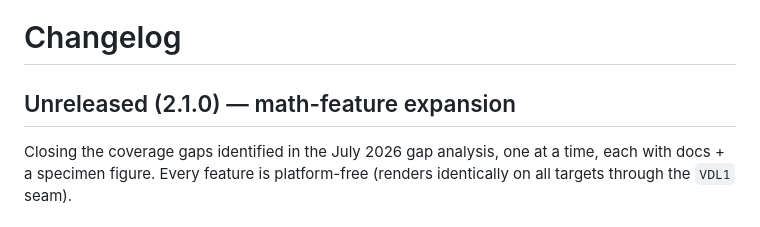
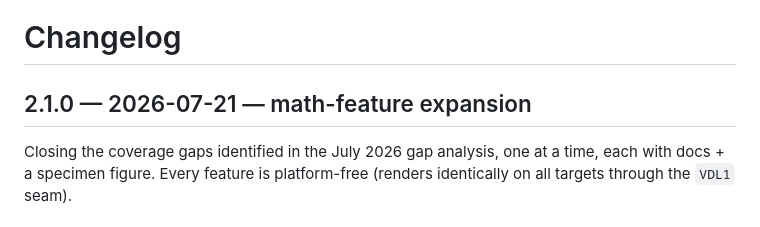
Before and after one commit to 2389-research/Vinculum, a Markdown page: CHANGELOG.md, the part around the change. Rendered like a GitHub page.

Commit message:
Release 2.1.0 — math-feature expansion (#138)
Finalize the CHANGELOG heading for 2.1.0. Closes the July 2026 gap-analysis
wave: chemistry (mhchem), commutative diagrams, Young tableaux, function
plots, inference rules / proof trees, siunitx units, the physics package
(Dirac notation / derivatives), and syntax trees — plus equation numbering,
automatic line breaking, MathML export, prescripts/multiscripts, and more.
Every feature is platform-free (renders identically on all five targets
through the VDL1 seam), documented, and backed by a CI-regenerated specimen.


Claude-Session: https://claude.ai/code/session_01QN9ZcrBT1jsShxRkr4kyZf

Co-authored-by: Claude Opus 4.8 <noreply@anthropic.com>

```diff
--- a/CHANGELOG.md
+++ b/CHANGELOG.md
@@ -1,6 +1,6 @@
 # Changelog
 
-## Unreleased (2.1.0) — math-feature expansion
+## 2.1.0 — 2026-07-21 — math-feature expansion
 
 Closing the coverage gaps identified in the July 2026 gap analysis, one at a time,
 each with docs + a specimen figure. Every feature is platform-free (renders
```
